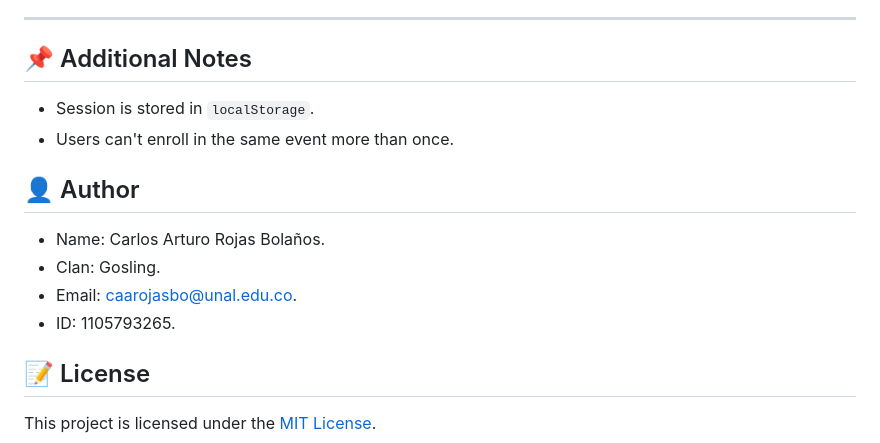
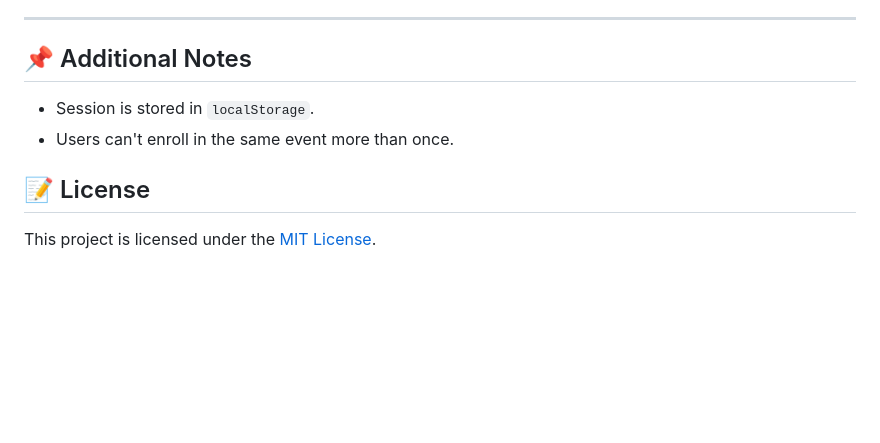
Before and after one commit to Carturo8/event-management-spa, a Markdown page: README.md, the part around the change. Drawn GitHub-style; blank space fills up the shorter version.

```diff
--- a/README.md
+++ b/README.md
@@ -191,13 +191,6 @@ project-root/
 - Session is stored in `localStorage`.
 - Users can't enroll in the same event more than once.
 
-## 👤 Author
-
-- Name: Carlos Arturo Rojas Bolaños.
-- Clan: Gosling.
-- Email: caarojasbo@unal.edu.co.
-- ID: 1105793265.
-
 ## 📝 License
 
 This project is licensed under the [MIT License](LICENSE).
```
